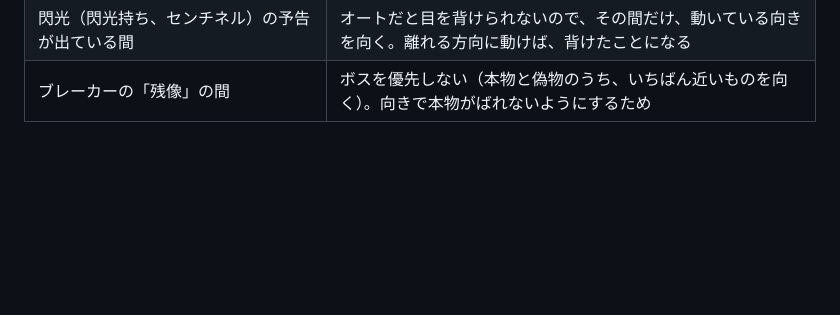
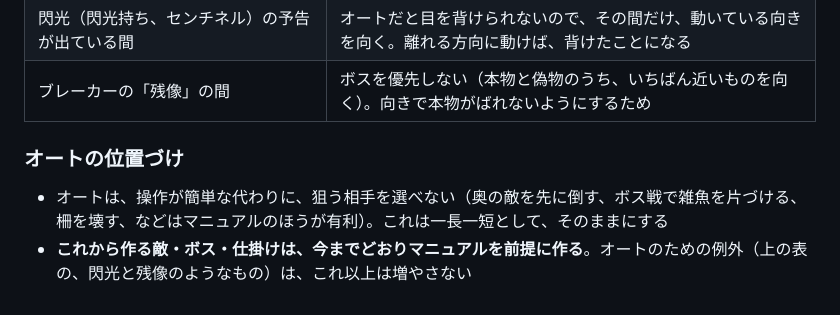
Before and after one commit to shoma412/legend-of-monster, a Markdown page: docs/詳細仕様.md, the part around the change. GitHub-like rendering; blank space fills up the shorter version.

Commit message:
仕様書：オートの位置づけ（一長一短。これからの敵や仕掛けは、マニュアル前提で作る）
Co-Authored-By: Claude Opus 5.5 <noreply@anthropic.com>

```diff
--- a/docs/詳細仕様.md
+++ b/docs/詳細仕様.md
@@ -1193,3 +1193,7 @@ HP が半分を切ると、遮断が長くなり、残像が5体になる。
 | 出現の予告中の敵・潜っているボス | 対象にしない |
 | 閃光（閃光持ち、センチネル）の予告が出ている間 | オートだと目を背けられないので、その間だけ、動いている向きを向く。離れる方向に動けば、背けたことになる |
 | ブレーカーの「残像」の間 | ボスを優先しない（本物と偽物のうち、いちばん近いものを向く）。向きで本物がばれないようにするため |
+
+### オートの位置づけ
+- オートは、操作が簡単な代わりに、狙う相手を選べない（奥の敵を先に倒す、ボス戦で雑魚を片づける、柵を壊す、などはマニュアルのほうが有利）。これは一長一短として、そのままにする
+- **これから作る敵・ボス・仕掛けは、今までどおりマニュアルを前提に作る**。オートのための例外（上の表の、閃光と残像のようなもの）は、これ以上は増やさない
```
